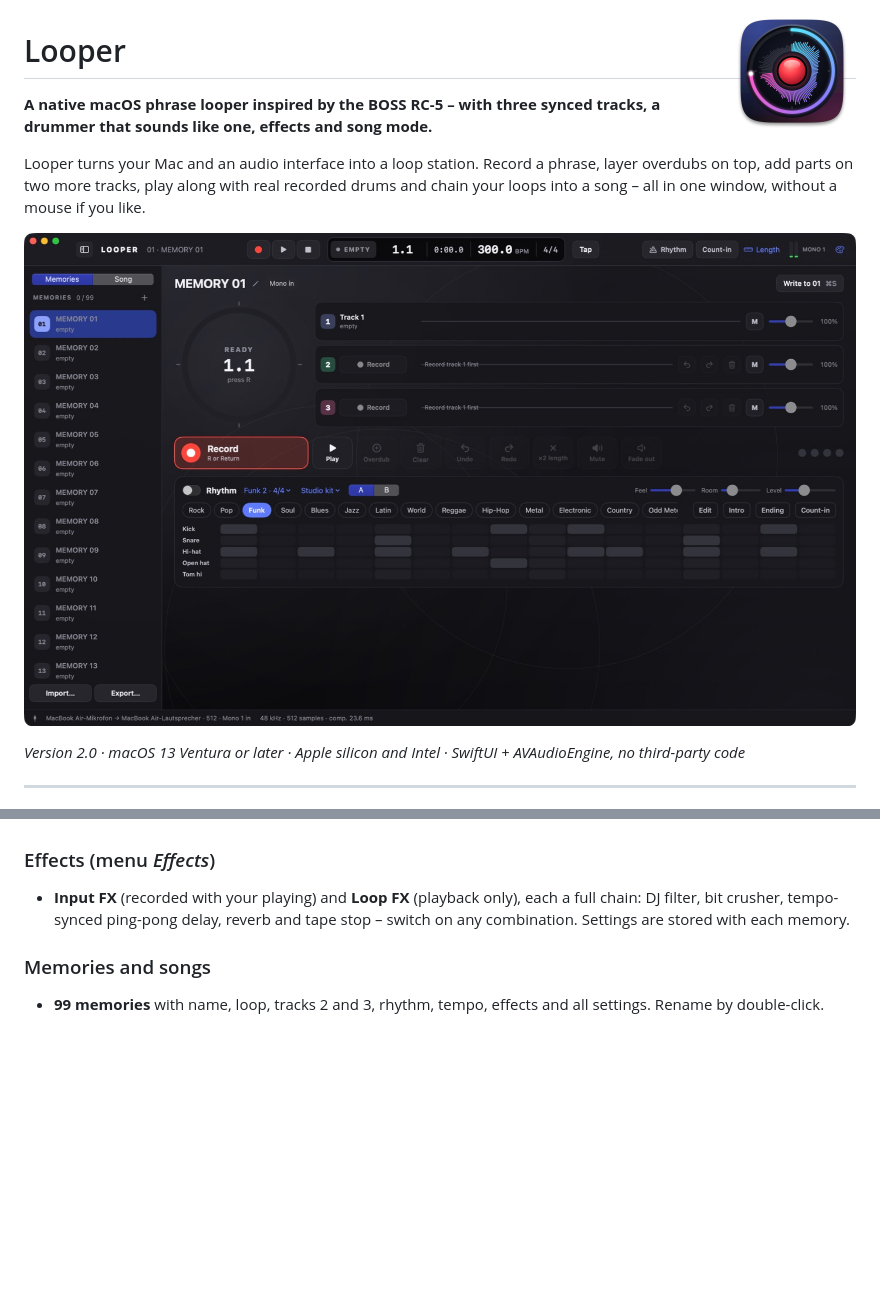
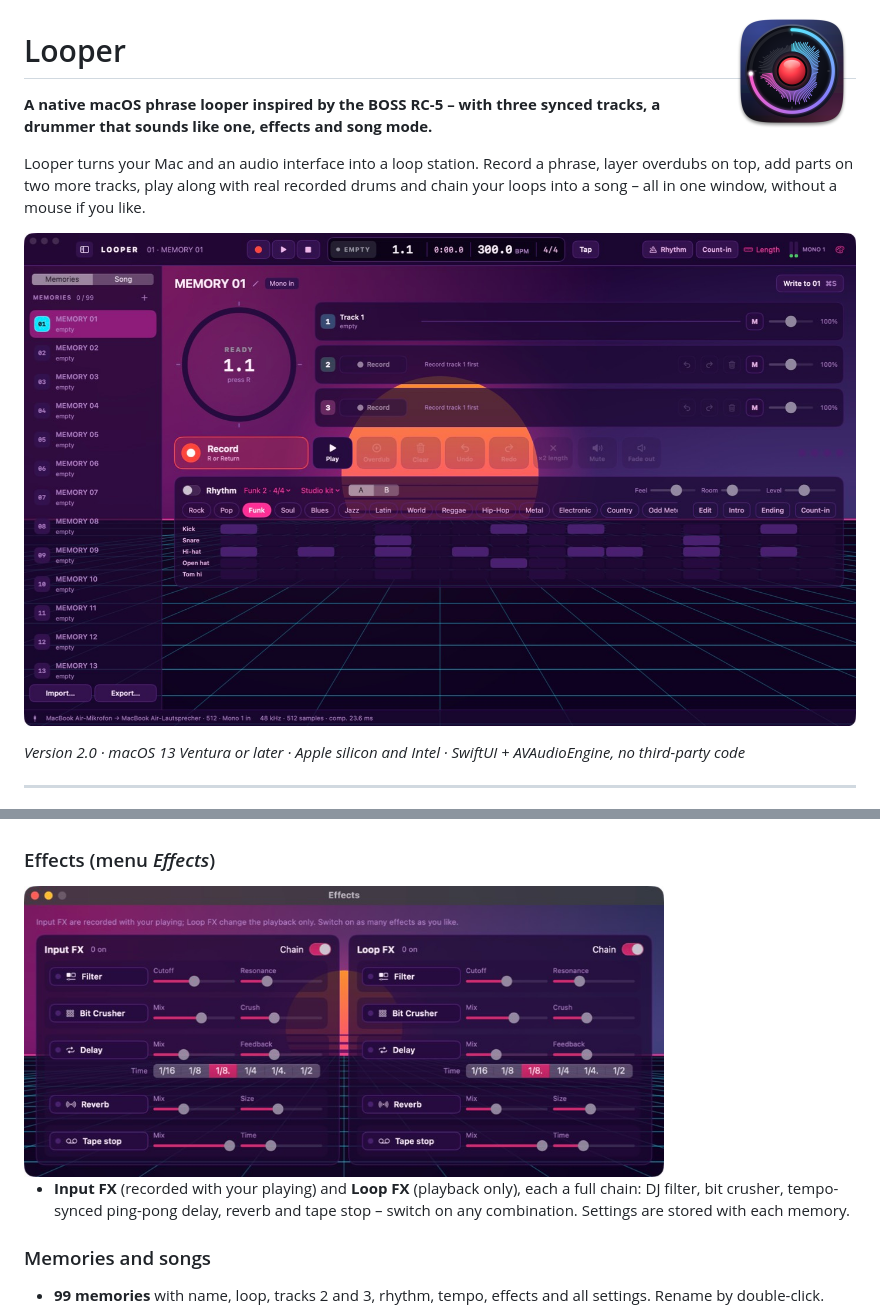
Before and after one commit to lydianb79/RC5-Looper, a Markdown page: README.md, 2 parts joined by grey strips. Rendered like a GitHub page; pictures changed too: docs/effects.png (added), docs/screenshot.png; blank space fills up the shorter version.

Commit message:
README: new screenshots (main window, effects)
Co-Authored-By: Claude Opus 5.5 <noreply@anthropic.com>
Claude-Session: https://claude.ai/code/session_01T7upPLJHWPxKhoccWAX6Jr

```diff
--- a/README.md
+++ b/README.md
@@ -44,6 +44,9 @@ Looper turns your Mac and an audio interface into a loop station. Record a phras
 - Without the rhythm, an optional **metronome click** for the count-in, while recording, or always.
 
 ### Effects (menu *Effects*)
+
+<img src="docs/effects.png" alt="Effects window" width="640">
+
 - **Input FX** (recorded with your playing) and **Loop FX** (playback only), each a full chain: DJ filter, bit crusher, tempo-synced ping-pong delay, reverb and tape stop – switch on any combination. Settings are stored with each memory.
 
 ### Memories and songs
```
